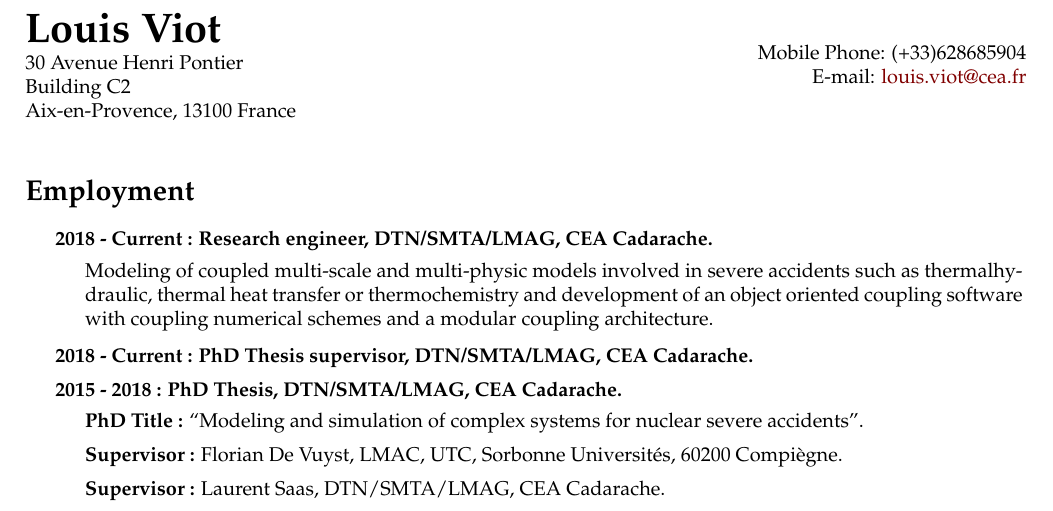
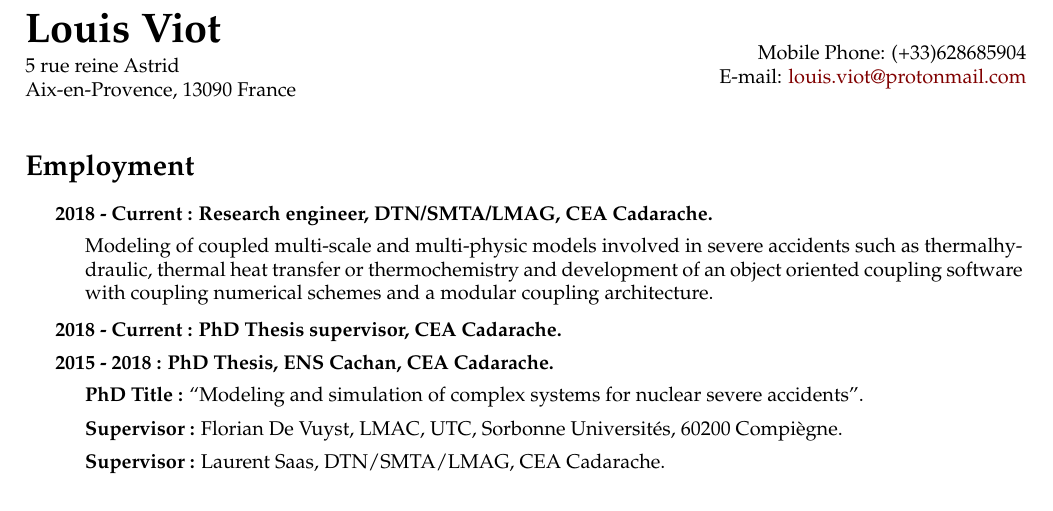
Before and after one commit to LouieVoit/cv, a LaTeX CV (resume_louis_viot.tex): part of page 1 of 3, cut so that both start at the same text. Compiled offline with pdfLaTeX.

Commit message:
update mail

```diff
--- a/resume_louis_viot.tex
+++ b/resume_louis_viot.tex
@@ -37,14 +37,13 @@
 {\huge \bf Louis Viot}\\
 \bigskip
 \begin{minipage}[t]{0.5\textwidth}
-	30 Avenue Henri Pontier \\
-    Building C2 \\
-    Aix-en-Provence, 13100 France
+    5 rue reine Astrid \\
+    Aix-en-Provence, 13090 France
 \end{minipage}
 \begin{minipage}[]{0.5\textwidth}
 \begin{flushright}
 	Mobile Phone: (+33)628685904 \\
-	E-mail: \href{mailto:louis.viot@cea.fr}{louis.viot@cea.fr} \\
+	E-mail: \href{mailto:louis.viot@protonmail.com}{louis.viot@protonmail.com} \\
 \end{flushright}
 \end{minipage}
 
@@ -54,8 +53,8 @@
 			\begin{itemize}
 				\item Modeling of coupled multi-scale and multi-physic models involved in severe accidents such as thermalhydraulic, thermal heat transfer or thermochemistry and development of an object oriented coupling software with coupling numerical schemes and a modular coupling architecture.
 			\end{itemize}
-		\item \textbf{2018 - Current : PhD Thesis supervisor, DTN/SMTA/LMAG, CEA Cadarache.}
-		\item \textbf{2015 - 2018 : PhD Thesis, DTN/SMTA/LMAG, CEA Cadarache.}
+		\item \textbf{2018 - Current : PhD Thesis supervisor, CEA Cadarache.}
+		\item \textbf{2015 - 2018 : PhD Thesis, ENS Cachan, CEA Cadarache.}
 			\begin{itemize}
 				\item \textbf{PhD Title :} ``Modeling and simulation of complex systems for nuclear severe accidents''.
 				\item \textbf{Supervisor :} Florian De Vuyst, LMAC, UTC, Sorbonne Universités, 60200 Compiègne.
```
Also changed, not shown: resume_louis_viot.pdf, resume_louis_viot.tex (2 more changed lines).
